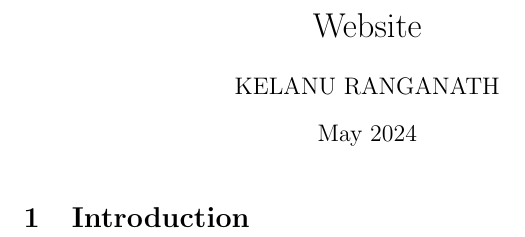
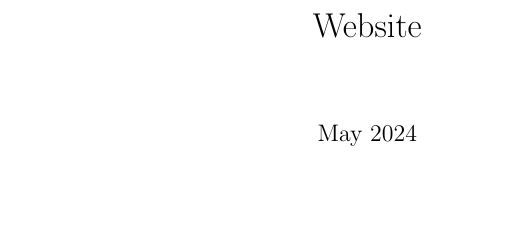
Before and after one commit to KelanuRanganath/kelanuranganath.github.io, a LaTeX document (main.tex): part of the page, cut so that both start at the same text, the shorter picture padded with empty space. Compiled offline with pdfLaTeX.

Commit message:
Fixed typo and removed title

```diff
--- a/main.tex
+++ b/main.tex
@@ -2,13 +2,11 @@
 \usepackage{graphicx} % Required for inserting images
 
 \title{Website}
-\author{KELANU RANGANATH}
 \date{May 2024}
 
 \begin{document}
 
 \maketitle
 
-\section{Introduction}
 
 \end{document}
```
